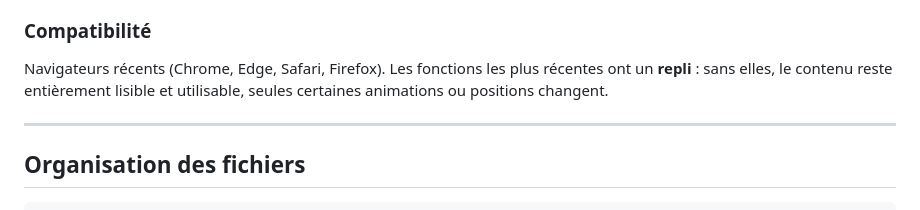
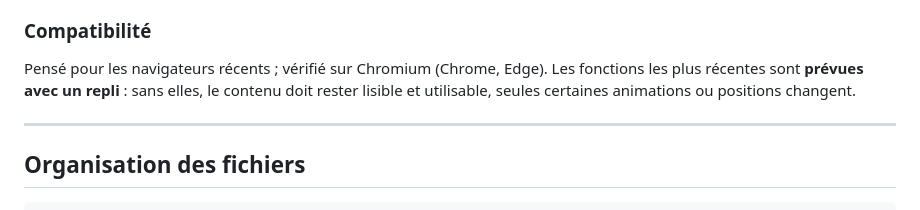
Before and after one commit to brandon-gil/brandon-gil.github.io, a Markdown page: README.md, the part around the change. Drawn GitHub-style.

Commit message:
README : précision sur la compatibilité navigateurs

```diff
--- a/README.md
+++ b/README.md
@@ -89,7 +89,7 @@ Page d'erreur aux couleurs du site, avec un retour à l'accueil.
 
 ### Compatibilité
 
-Navigateurs récents (Chrome, Edge, Safari, Firefox). Les fonctions les plus récentes ont un **repli** : sans elles, le contenu reste entièrement lisible et utilisable, seules certaines animations ou positions changent.
+Pensé pour les navigateurs récents ; vérifié sur Chromium (Chrome, Edge). Les fonctions les plus récentes sont **prévues avec un repli** : sans elles, le contenu doit rester lisible et utilisable, seules certaines animations ou positions changent.
 
 ---
 
```
